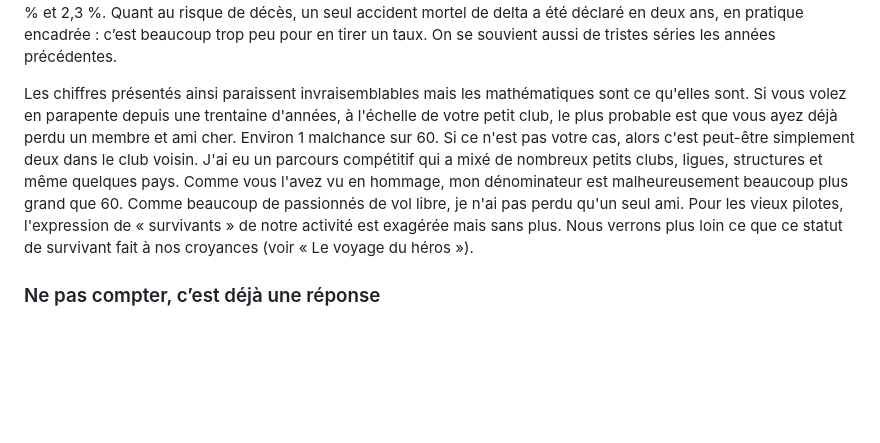
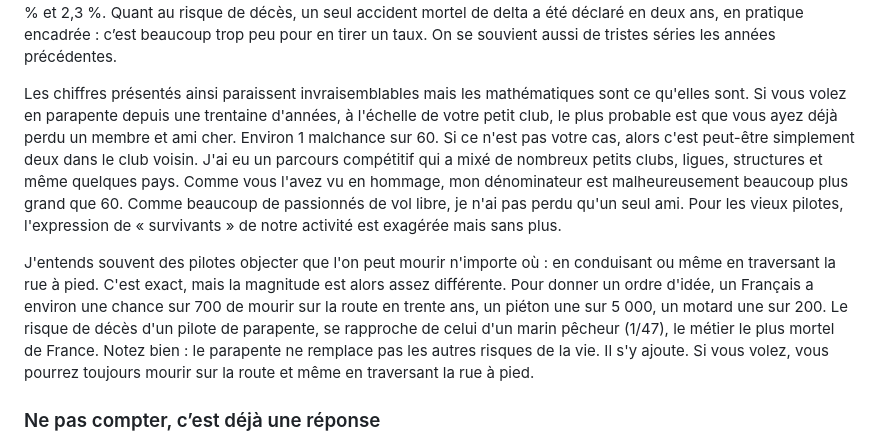
Before and after one commit to julien66/pgsecurite, a Markdown page: chapitres/02-qui-compte-nos-morts.md, the part around the change. GitHub-like rendering; blank space fills up the shorter version.

```diff
--- a/chapitres/02-qui-compte-nos-morts.md
+++ b/chapitres/02-qui-compte-nos-morts.md
@@ -68,7 +68,10 @@ Et le deltaplane ? La communauté est beaucoup plus petite : environ 350 pilot
 
 Le deltiste a donc beaucoup plus d’accidents, mais ils sont en moyenne moins graves : un accident sur quatre environ est grave, contre deux sur cinq en parapente. C’est cohérent avec ce que l’on voit sur le terrain : la plupart des accidents de delta ont lieu à l’atterrissage, avec beaucoup de casse matérielle et souvent peu de blessures. Il faut cependant lire ces chiffres avec une grande prudence. Avec si peu de pilotes, quelques accidents de plus ou de moins changent tout : avec 8 accidents graves en deux ans, le taux annuel réel peut se situer n’importe où entre 0,5 % et 2,3 %. Quant au risque de décès, un seul accident mortel de delta a été déclaré en deux ans, en pratique encadrée : c’est beaucoup trop peu pour en tirer un taux. On se souvient aussi de tristes séries les années précédentes.
 
-Les chiffres présentés ainsi paraissent invraisemblables mais les mathématiques sont ce qu'elles sont. Si vous volez en parapente depuis une trentaine d'années, à l'échelle de votre petit club, le plus probable est que vous ayez déjà perdu un membre et ami cher. Environ 1 malchance sur 60. Si ce n'est pas votre cas, alors c'est peut-être simplement deux dans le club voisin. J'ai eu un parcours compétitif qui a mixé de nombreux petits clubs, ligues, structures et même quelques pays. Comme vous l'avez vu en hommage, mon dénominateur est malheureusement beaucoup plus grand que 60. Comme beaucoup de passionnés de vol libre, je n'ai pas perdu qu'un seul ami. Pour les vieux pilotes, l'expression de « survivants » de notre activité est exagérée mais sans plus. Nous verrons plus loin ce que ce statut de survivant fait à nos croyances (voir « Le voyage du héros »).
+Les chiffres présentés ainsi paraissent invraisemblables mais les mathématiques sont ce qu'elles sont. Si vous volez en parapente depuis une trentaine d'années, à l'échelle de votre petit club, le plus probable est que vous ayez déjà perdu un membre et ami cher. Environ 1 malchance sur 60. Si ce n'est pas votre cas, alors c'est peut-être simplement deux dans le club voisin. J'ai eu un parcours compétitif qui a mixé de nombreux petits clubs, ligues, structures et même quelques pays. Comme vous l'avez vu en hommage, mon dénominateur est malheureusement beaucoup plus grand que 60. Comme beaucoup de passionnés de vol libre, je n'ai pas perdu qu'un seul ami. Pour les vieux pilotes, l'expression de « survivants » de notre activité est exagérée mais sans plus.
+
+J'entends souvent des pilotes objecter que l'on peut mourir n'importe où : en conduisant ou même en traversant la rue à pied. C'est exact, mais la magnitude est alors assez différente. Pour donner un ordre d'idée, un Français a environ une chance sur 700 de mourir sur la route en trente ans, un piéton une sur 5 000, un motard une sur 200. Le risque de décès d'un pilote de parapente, se rapproche de celui d'un marin pêcheur (1/47), le métier le plus mortel de France. Notez bien : le parapente ne remplace pas les autres risques de la vie. Il s'y ajoute. Si vous volez, vous pourrez toujours mourir sur la route et même en traversant la rue à pied.
+
 
 ### Ne pas compter, c’est déjà une réponse
 
```
